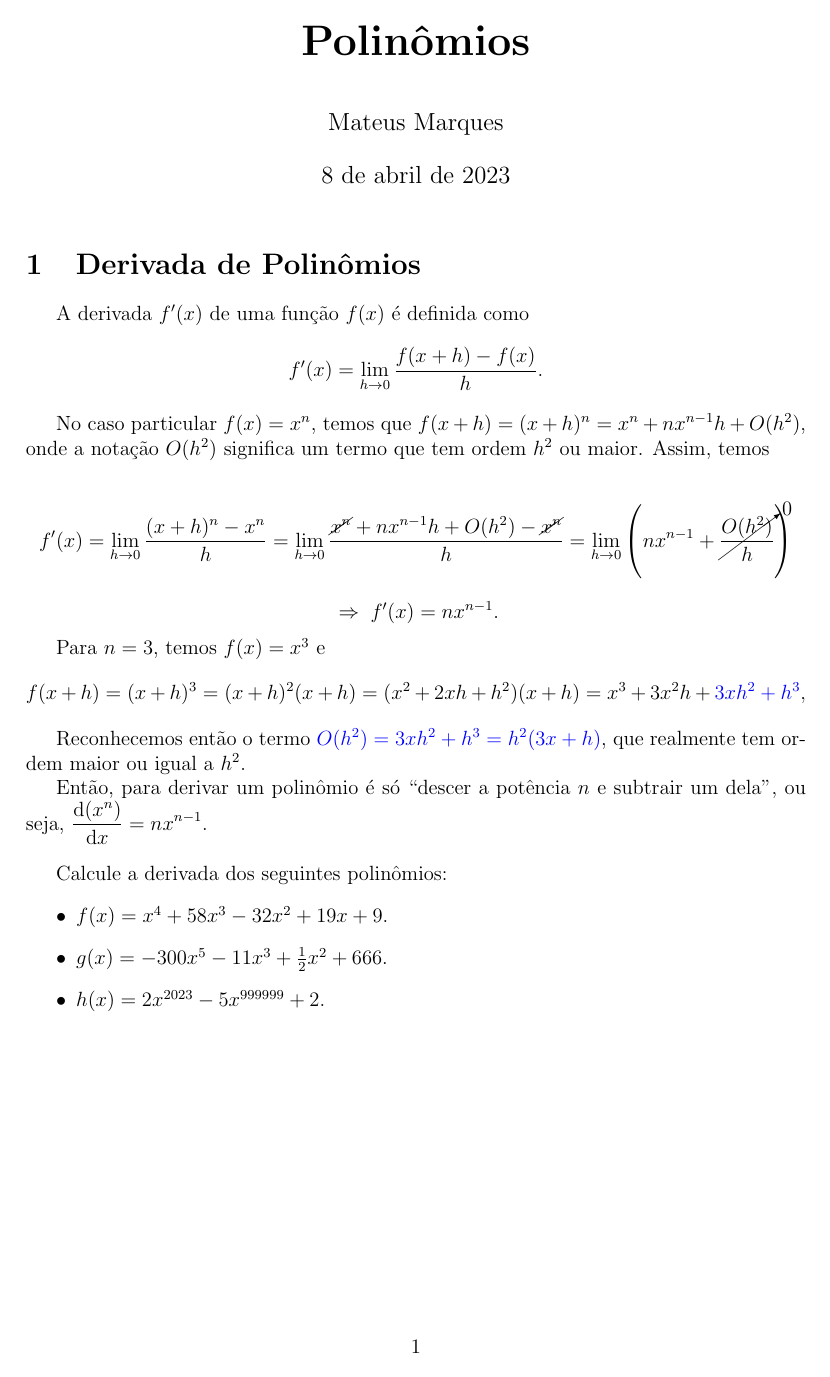
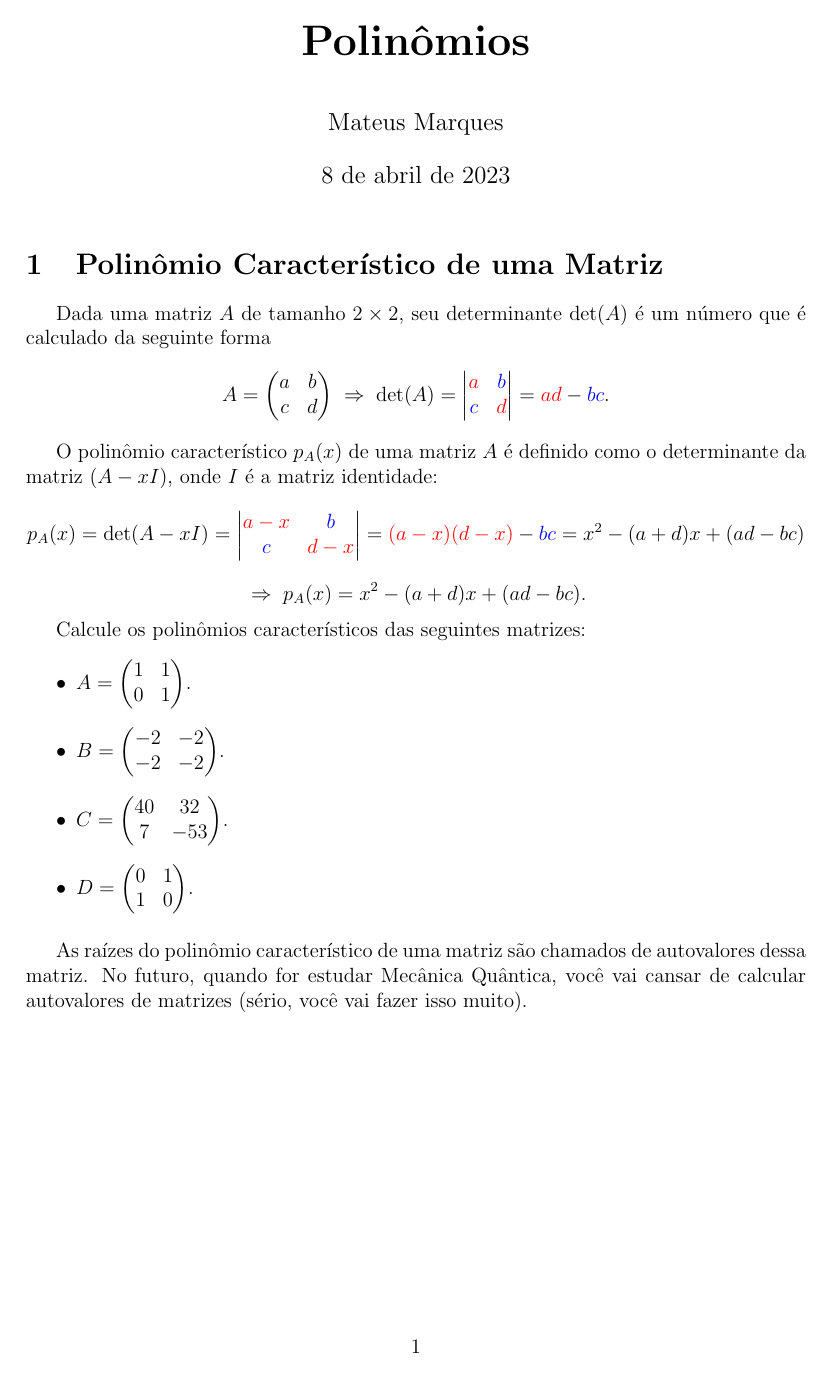
Before and after one commit to matmarqs/monitoria, a LaTeX document (monitoria/higa/polinomios.tex): page 1 of 5 before the commit and page 1 of 7 after it. Compiled offline with pdfLaTeX.

Commit message:
Umas questoeszinhas de polinomios

```diff
--- a/monitoria/higa/polinomios.tex
+++ b/monitoria/higa/polinomios.tex
@@ -11,3 +11,51 @@
 \begin{document}
 
 \maketitle
+
+\section{Polinômio Característico de uma Matriz}
+
+
+Dada uma matriz $A$ de tamanho $2 \times 2$, seu determinante $\det(A)$ é um número que é calculado da seguinte forma
+$$
+A =
+\begin{pmatrix}
+a & b \\
+c & d
+\end{pmatrix}
+\implies
+\det(A) =
+\begin{vmatrix}
+\textcolor{red}{a} & \textcolor{blue}{b} \\
+\textcolor{blue}{c} & \textcolor{red}{d}
+\end{vmatrix}
+= \textcolor{red}{ad} - \textcolor{blue}{bc}.
+$$
+
+O polinômio característico $p_A(x)$ de uma matriz $A$ é definido como o determinante da matriz $(A - x I)$, onde $I$ é a matriz identidade:
+$$
+p_A(x) = \det(A - xI) =
+\begin{vmatrix}
+\textcolor{red}{a-x} & \textcolor{blue}{b} \\
+\textcolor{blue}{c} & \textcolor{red}{d-x}
+\end{vmatrix}
+= \textcolor{red}{(a-x)(d-x)} - \textcolor{blue}{bc}
+= x^2 - (a + d) x + (ad - bc)
+$$
+$$
+\implies p_A(x) = x^2 - (a+d)x + (ad - bc).
+$$
+
+
+Calcule os polinômios característicos das seguintes matrizes:
+\begin{itemize}
+\item $\displaystyle{A = \begin{pmatrix} 1 & 1 \\ 0 & 1 \end{pmatrix}}$.
+\item $\displaystyle{B = \begin{pmatrix} -2 & -2 \\ -2 & -2 \end{pmatrix}}$.
+\item $\displaystyle{C = \begin{pmatrix} 40 & 32 \\ 7 & -53 \end{pmatrix}}$.
+\item $\displaystyle{D = \begin{pmatrix} 0 & 1 \\ 1 & 0 \end{pmatrix}}$.
+\end{itemize}
+
+\n
+
+As raízes do polinômio característico de uma matriz são chamados de autovalores dessa matriz. No futuro, quando for estudar Mecânica Quântica, você vai cansar de calcular autovalores de matrizes (sério, você vai fazer isso muito).
+
+\pagebreak
```
Also changed, not shown: monitoria/higa/polinomios.tex (156 more changed lines).
